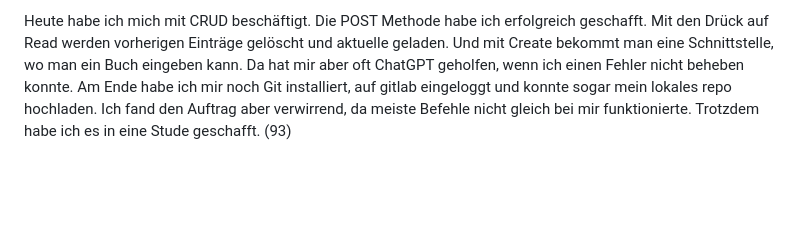
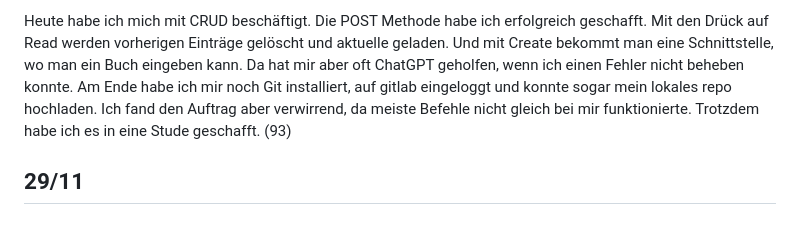
Before and after one commit to sleepz103/Lern-Periode-7, a Markdown page: README.md, the part around the change. Rendered like a GitHub page; blank space fills up the shorter version.

```diff
--- a/README.md
+++ b/README.md
@@ -64,3 +64,5 @@ Heute bin ich zufrieden mit der Zeit für ILA, habe jedoch nicht viel geleistet.
 - [x] Als Schüler der IMS möchte ich mir Git lokal installieren und auf BBB gitlab hochladen, um Start in Versionierung zu haben und weiter mit Aufträgen zu sein. 8460
 
 Heute habe ich mich mit CRUD beschäftigt. Die POST Methode habe ich erfolgreich geschafft. Mit den Drück auf Read werden vorherigen Einträge gelöscht und aktuelle geladen. Und mit Create bekommt man eine Schnittstelle, wo man ein Buch eingeben kann. Da hat mir aber oft ChatGPT geholfen, wenn ich einen Fehler nicht beheben konnte. Am Ende habe ich mir noch Git installiert, auf gitlab eingeloggt und konnte sogar mein lokales repo hochladen. Ich fand den Auftrag aber verwirrend, da meiste Befehle nicht gleich bei mir funktionierte. Trotzdem habe ich es in eine Stude geschafft. (93)
+
+## 29/11
```
